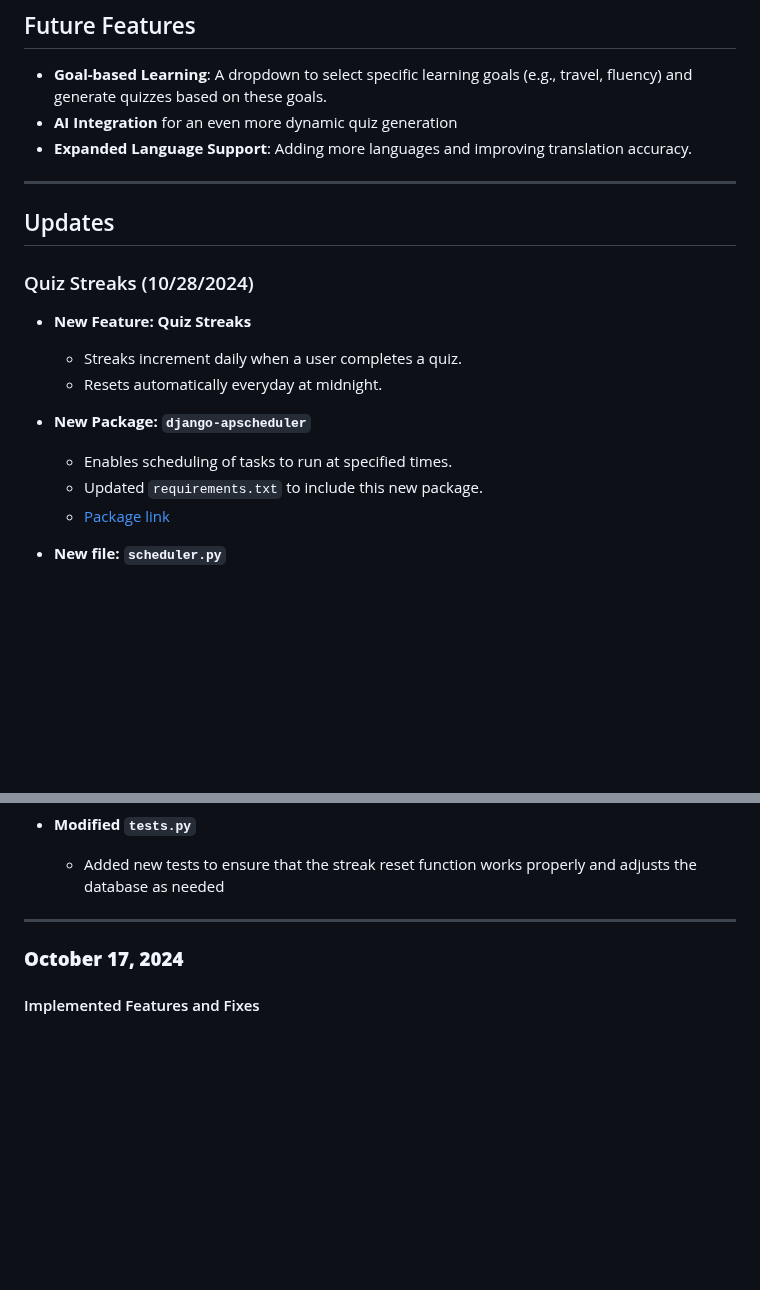
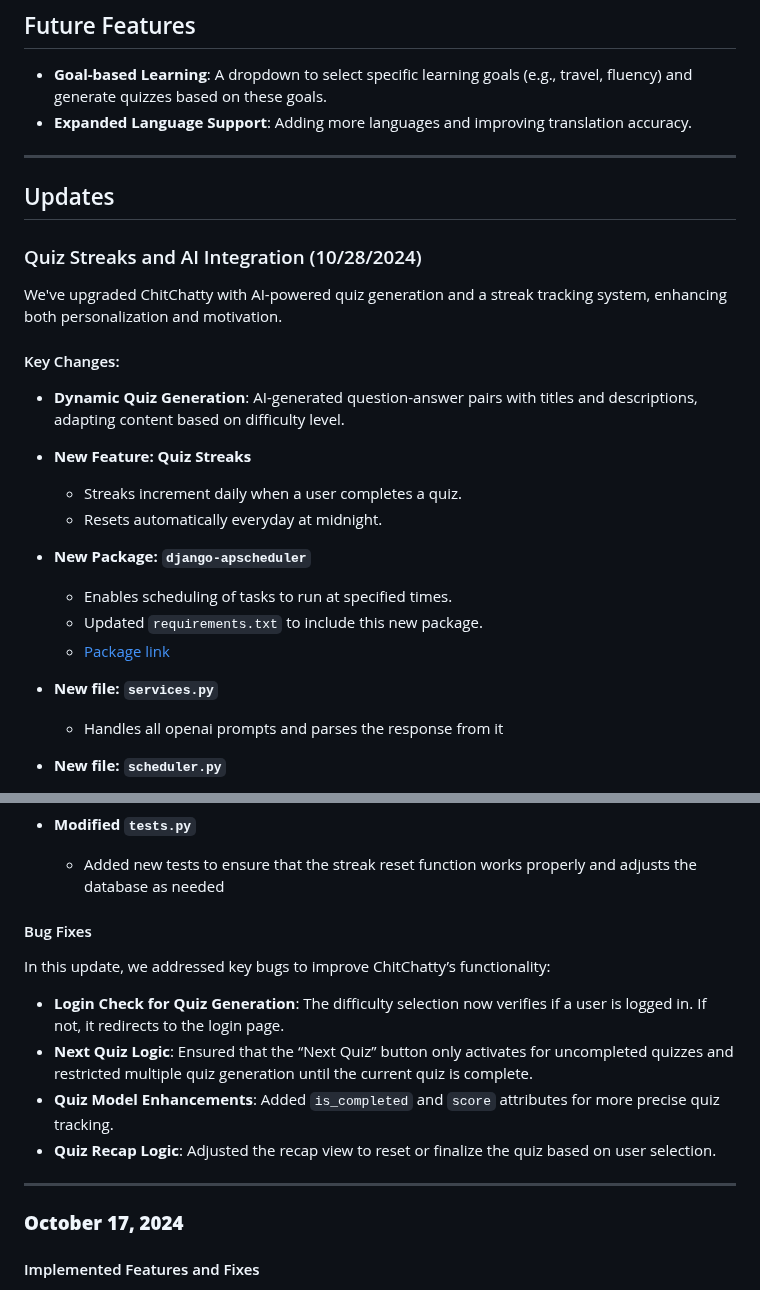
Before and after one commit to UCCS-CS4300-5300/Group5-fall2024, a Markdown page: README.md, 2 parts joined by grey strips. Drawn GitHub-style; blank space fills up the shorter version.

```diff
--- a/README.md
+++ b/README.md
@@ -79,14 +79,18 @@
 ## Future Features
 
 - **Goal-based Learning**: A dropdown to select specific learning goals (e.g., travel, fluency) and generate quizzes based on these goals.
-- **AI Integration** for an even more dynamic quiz generation
 - **Expanded Language Support**: Adding more languages and improving translation accuracy.
 
 ---
 
 ## Updates
 
-### Quiz Streaks (10/28/2024)
+### Quiz Streaks and AI Integration (10/28/2024)
+
+We've upgraded ChitChatty with AI-powered quiz generation and a streak tracking system, enhancing both personalization and motivation.
+
+#### Key Changes:
+- **Dynamic Quiz Generation**: AI-generated question-answer pairs with titles and descriptions, adapting content based on difficulty level.
 
 - **New Feature: Quiz Streaks**
    - Streaks increment daily when a user completes a quiz.
@@ -96,6 +100,10 @@
    - Enables scheduling of tasks to run at specified times.
    - Updated `requirements.txt` to include this new package.
    - [Package link ](https://pypi.org/project/django-apscheduler/)
+
+- **New file: `services.py`**
+   - Handles all openai prompts and parses the response from it
+
 
 - **New file: `scheduler.py`**
    - Contains code to initiate the background process that resets streaks.
@@ -121,7 +129,17 @@
 - **Modified `tests.py`**
    - Added new tests to ensure that the streak reset function works properly and adjusts the database as needed
 
+
+#### Bug Fixes
+
+In this update, we addressed key bugs to improve ChitChatty’s functionality:
+
+- **Login Check for Quiz Generation**: The difficulty selection now verifies if a user is logged in. If not, it redirects to the login page.
+- **Next Quiz Logic**: Ensured that the “Next Quiz” button only activates for uncompleted quizzes and restricted multiple quiz generation until the current quiz is complete.
+- **Quiz Model Enhancements**: Added `is_completed` and `score` attributes for more precise quiz tracking.
+- **Quiz Recap Logic**: Adjusted the recap view to reset or finalize the quiz based on user selection.
 ---
+
 
 ### **October 17, 2024**
 
```
